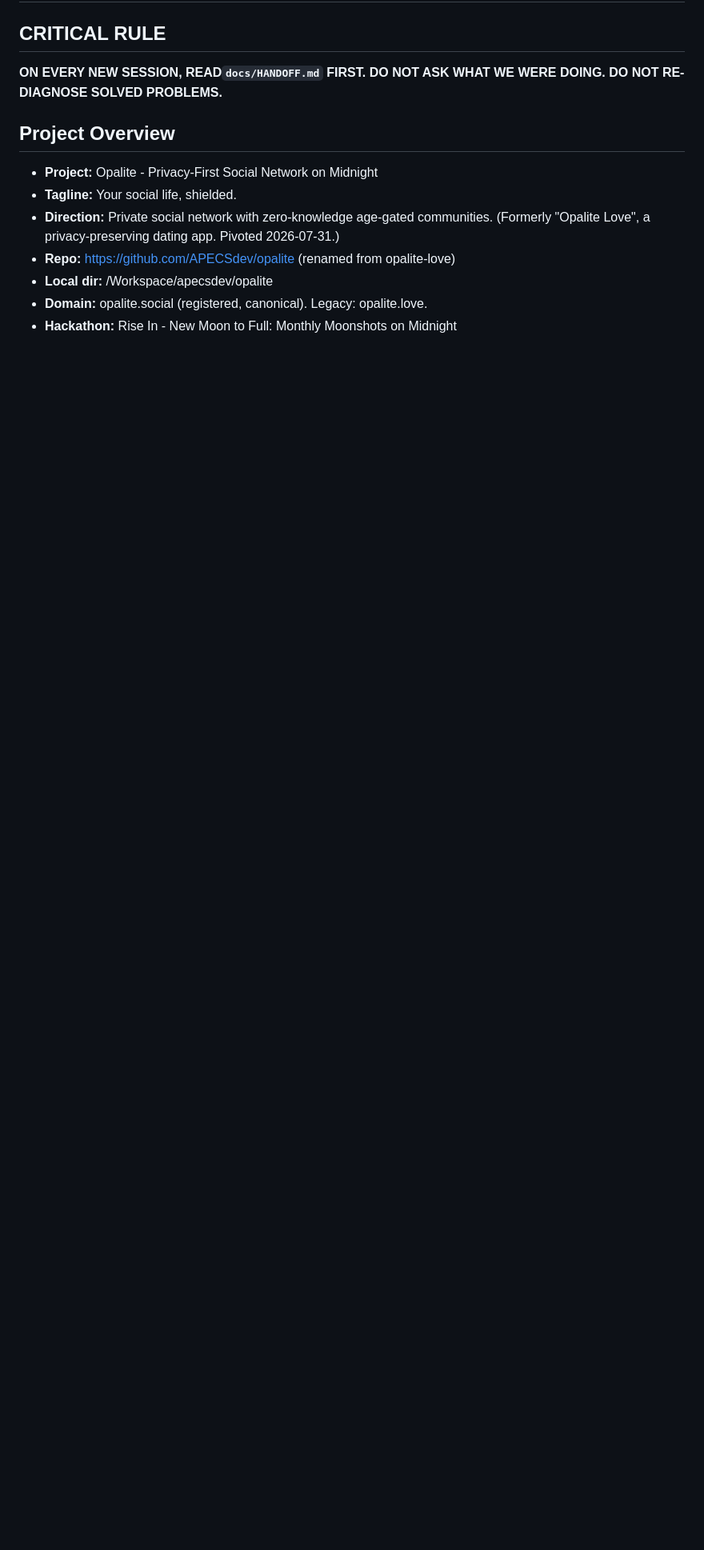
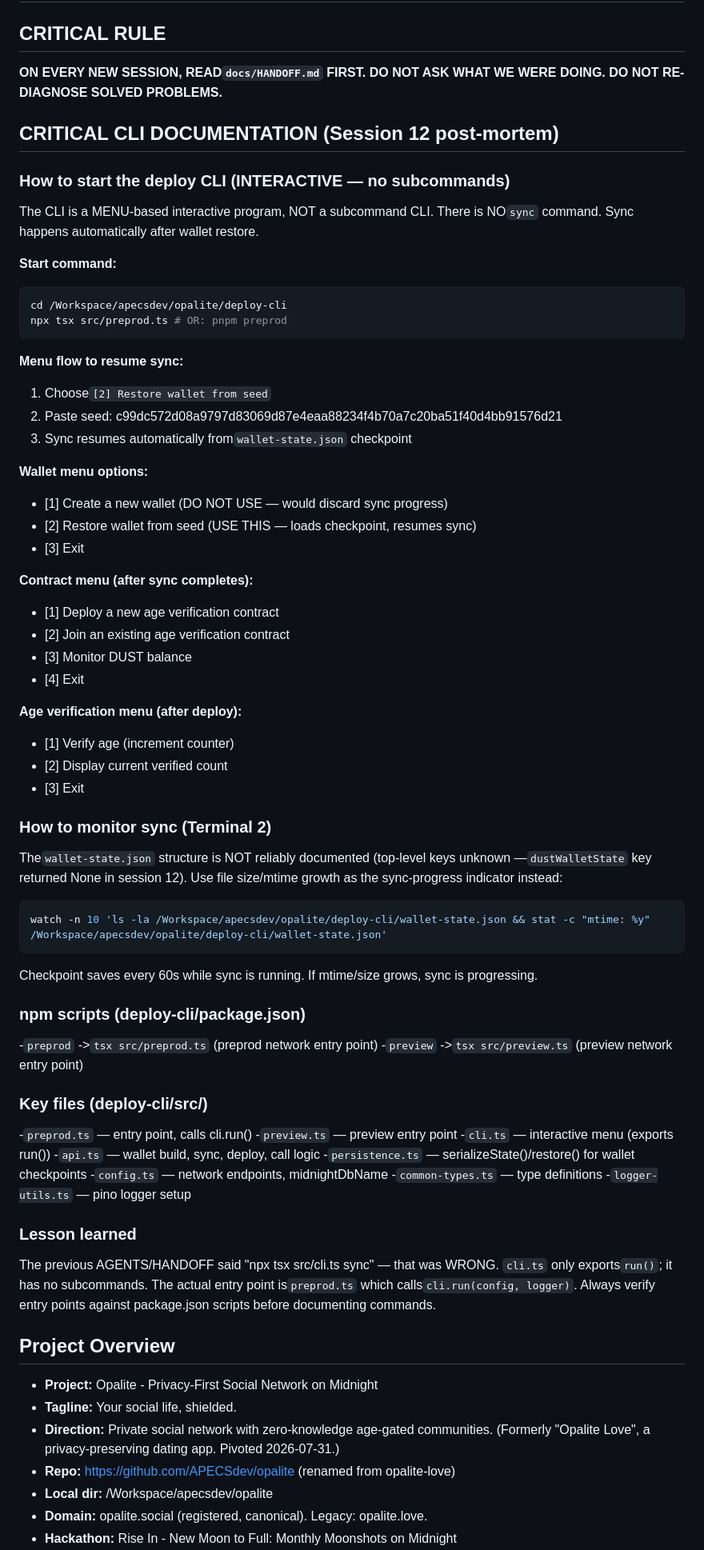
Before and after one commit to APECSdev/opalite, a Markdown page: AGENTS.md, the part around the change. Shown at 80% size. GitHub-like rendering; blank space fills up the shorter version.

Commit message:
docs: Document interactive CLI entry point (preprod.ts) and sync flow
Previous docs incorrectly said 'npx tsx src/cli.ts sync'.
That command does not exist. cli.ts only exports run().
Actual entry point: npx tsx src/preprod.ts (interactive menu).
Sync auto-resumes after [2] Restore wallet from seed.

````diff
--- a/AGENTS.md
+++ b/AGENTS.md
@@ -3,6 +3,77 @@
 ## CRITICAL RULE
 **ON EVERY NEW SESSION, READ`docs/HANDOFF.md` FIRST.**
 **DO NOT ASK WHAT WE WERE DOING. DO NOT RE-DIAGNOSE SOLVED PROBLEMS.**
+
+
+## CRITICAL CLI DOCUMENTATION (Session 12 post-mortem)
+
+### How to start the deploy CLI (INTERACTIVE — no subcommands)
+
+The CLI is a MENU-based interactive program, NOT a subcommand CLI.
+There is NO`sync` command. Sync happens automatically after wallet restore.
+
+**Start command:**
+```bash
+cd /Workspace/apecsdev/opalite/deploy-cli
+npx tsx src/preprod.ts # OR: pnpm preprod
+```
+
+**Menu flow to resume sync:**
+1. Choose`[2] Restore wallet from seed`
+2. Paste seed: c99dc572d08a9797d83069d87e4eaa88234f4b70a7c20ba51f40d4bb91576d21
+3. Sync resumes automatically from`wallet-state.json` checkpoint
+
+**Wallet menu options:**
+- [1] Create a new wallet  (DO NOT USE — would discard sync progress)
+- [2] Restore wallet from seed  (USE THIS — loads checkpoint, resumes sync)
+- [3] Exit
+
+**Contract menu (after sync completes):**
+- [1] Deploy a new age verification contract
+- [2] Join an existing age verification contract
+- [3] Monitor DUST balance
+- [4] Exit
+
+**Age verification menu (after deploy):**
+- [1] Verify age (increment counter)
+- [2] Display current verified count
+- [3] Exit
+
+### How to monitor sync (Terminal 2)
+
+The`wallet-state.json` structure is NOT reliably documented (top-level keys
+unknown —`dustWalletState` key returned None in session 12). Use file
+size/mtime growth as the sync-progress indicator instead:
+
+```bash
+watch -n 10 'ls -la /Workspace/apecsdev/opalite/deploy-cli/wallet-state.json && stat -c "mtime: %y" /Workspace/apecsdev/opalite/deploy-cli/wallet-state.json'
+```
+
+Checkpoint saves every 60s while sync is running. If mtime/size grows, sync
+is progressing.
+
+### npm scripts (deploy-cli/package.json)
+
+-`preprod`  ->`tsx src/preprod.ts`  (preprod network entry point)
+-`preview`  ->`tsx src/preview.ts` (preview network entry point)
+
+### Key files (deploy-cli/src/)
+
+-`preprod.ts`        — entry point, calls cli.run()
+-`preview.ts`        — preview entry point
+-`cli.ts`            — interactive menu (exports run())
+-`api.ts`            — wallet build, sync, deploy, call logic
+-`persistence.ts`    — serializeState()/restore() for wallet checkpoints
+-`config.ts`         — network endpoints, midnightDbName
+-`common-types.ts`   — type definitions
+-`logger-utils.ts`   — pino logger setup
+
+### Lesson learned
+
+The previous AGENTS/HANDOFF said "npx tsx src/cli.ts sync" — that was WRONG.
+`cli.ts` only exports`run()`; it has no subcommands. The actual entry point
+is`preprod.ts` which calls`cli.run(config, logger)`. Always verify entry
+points against package.json scripts before documenting commands.
 
 ## Project Overview
 - **Project:** Opalite - Privacy-First Social Network on Midnight
````
